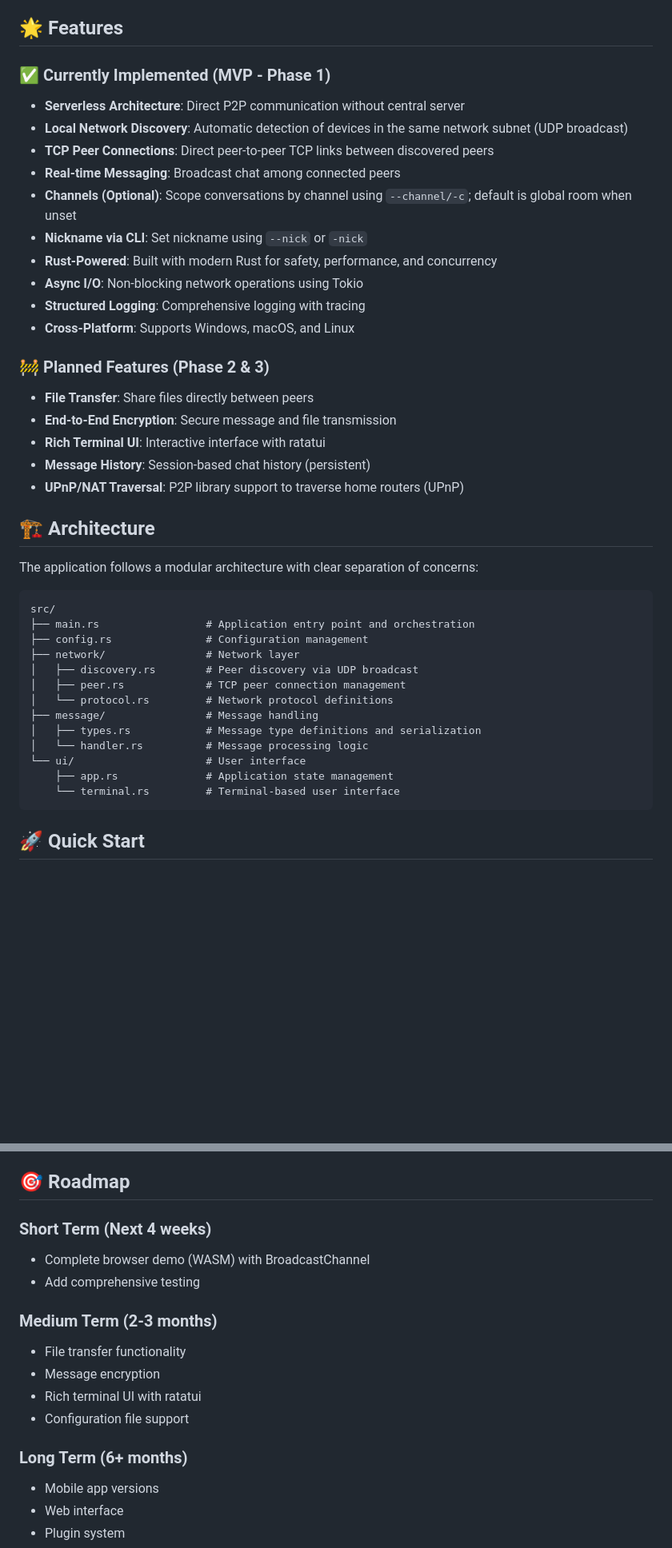
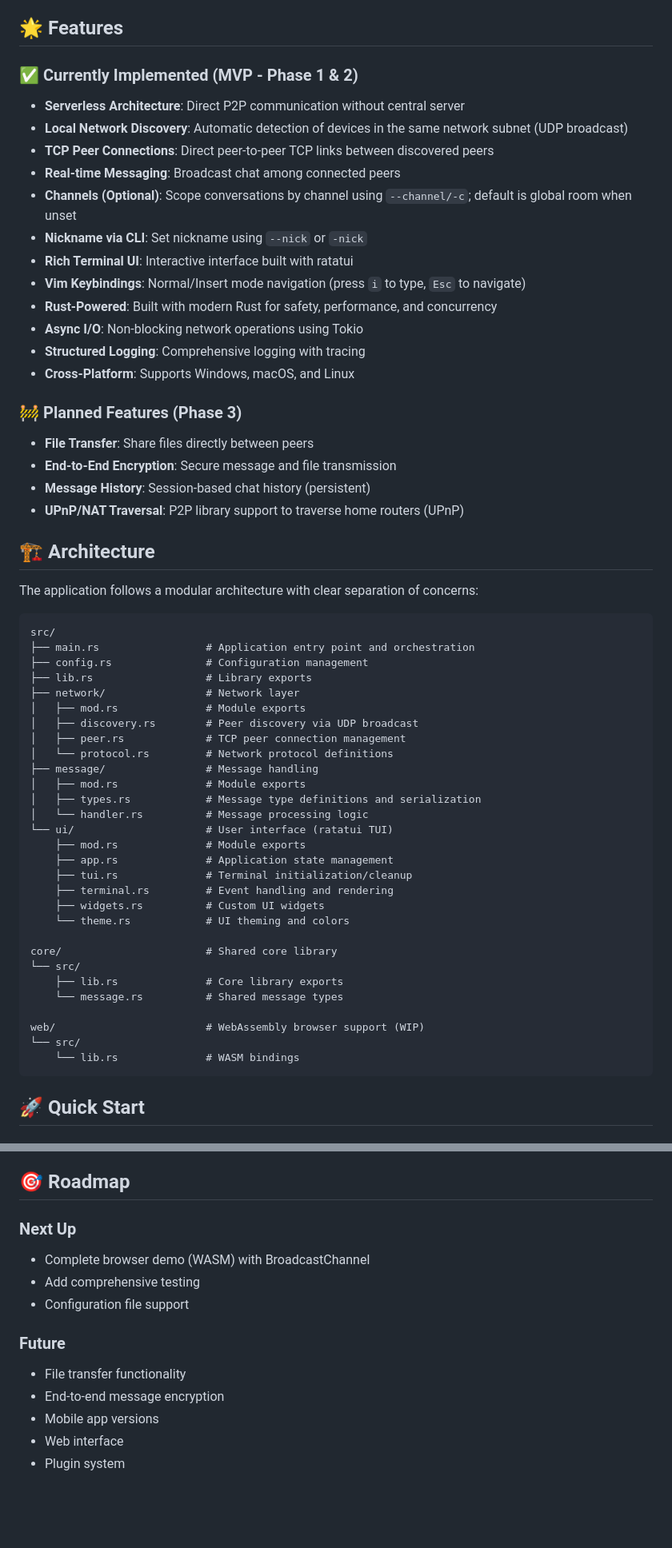
Before and after one commit to doocho/p2p-localnet-chat, a Markdown page: README.md, 2 parts joined by grey strips. Shown: that part at 80% size. GitHub-like rendering; blank space fills up the shorter version.

Commit message:
docs: update readme

````diff
--- a/README.md
+++ b/README.md
@@ -4,22 +4,23 @@ A serverless, peer-to-peer chat application written in Rust that enables real-ti
 
 ## 🌟 Features
 
-### ✅ Currently Implemented (MVP - Phase 1)
+### ✅ Currently Implemented (MVP - Phase 1 & 2)
 - **Serverless Architecture**: Direct P2P communication without central server
 - **Local Network Discovery**: Automatic detection of devices in the same network subnet (UDP broadcast)
 - **TCP Peer Connections**: Direct peer-to-peer TCP links between discovered peers
 - **Real-time Messaging**: Broadcast chat among connected peers
 - **Channels (Optional)**: Scope conversations by channel using `--channel/-c`; default is global room when unset
 - **Nickname via CLI**: Set nickname using `--nick` or `-nick`
+- **Rich Terminal UI**: Interactive interface built with ratatui
+- **Vim Keybindings**: Normal/Insert mode navigation (press `i` to type, `Esc` to navigate)
 - **Rust-Powered**: Built with modern Rust for safety, performance, and concurrency
 - **Async I/O**: Non-blocking network operations using Tokio
 - **Structured Logging**: Comprehensive logging with tracing
 - **Cross-Platform**: Supports Windows, macOS, and Linux
 
-### 🚧 Planned Features (Phase 2 & 3)
+### 🚧 Planned Features (Phase 3)
 - **File Transfer**: Share files directly between peers
 - **End-to-End Encryption**: Secure message and file transmission
-- **Rich Terminal UI**: Interactive interface with ratatui
 - **Message History**: Session-based chat history (persistent)
 - **UPnP/NAT Traversal**: P2P library support to traverse home routers (UPnP)
 
@@ -31,16 +32,32 @@ The application follows a modular architecture with clear separation of concerns
 src/
 ├── main.rs                 # Application entry point and orchestration
 ├── config.rs               # Configuration management
+├── lib.rs                  # Library exports
 ├── network/                # Network layer
+│   ├── mod.rs              # Module exports
 │   ├── discovery.rs        # Peer discovery via UDP broadcast
 │   ├── peer.rs             # TCP peer connection management
 │   └── protocol.rs         # Network protocol definitions
 ├── message/                # Message handling
+│   ├── mod.rs              # Module exports
 │   ├── types.rs            # Message type definitions and serialization
 │   └── handler.rs          # Message processing logic
-└── ui/                     # User interface
+└── ui/                     # User interface (ratatui TUI)
+    ├── mod.rs              # Module exports
     ├── app.rs              # Application state management
-    └── terminal.rs         # Terminal-based user interface
+    ├── tui.rs              # Terminal initialization/cleanup
+    ├── terminal.rs         # Event handling and rendering
+    ├── widgets.rs          # Custom UI widgets
+    └── theme.rs            # UI theming and colors
+
+core/                       # Shared core library
+└── src/
+    ├── lib.rs              # Core library exports
+    └── message.rs          # Shared message types
+
+web/                        # WebAssembly browser support (WIP)
+└── src/
+    └── lib.rs              # WASM bindings
 ```
 
 ## 🚀 Quick Start
@@ -285,17 +333,14 @@ RUST_LOG=debug cargo run
 
 ## 🎯 Roadmap
 
-### Short Term (Next 4 weeks)
+### Next Up
 - Complete browser demo (WASM) with BroadcastChannel
 - Add comprehensive testing
-
-### Medium Term (2-3 months)
-- File transfer functionality
-- Message encryption
-- Rich terminal UI with ratatui
 - Configuration file support
 
-### Long Term (6+ months)
+### Future
+- File transfer functionality
+- End-to-end message encryption
 - Mobile app versions
 - Web interface
 - Plugin system
````
Also changed, not shown: other parts of README.md (+37 -6 lines).
